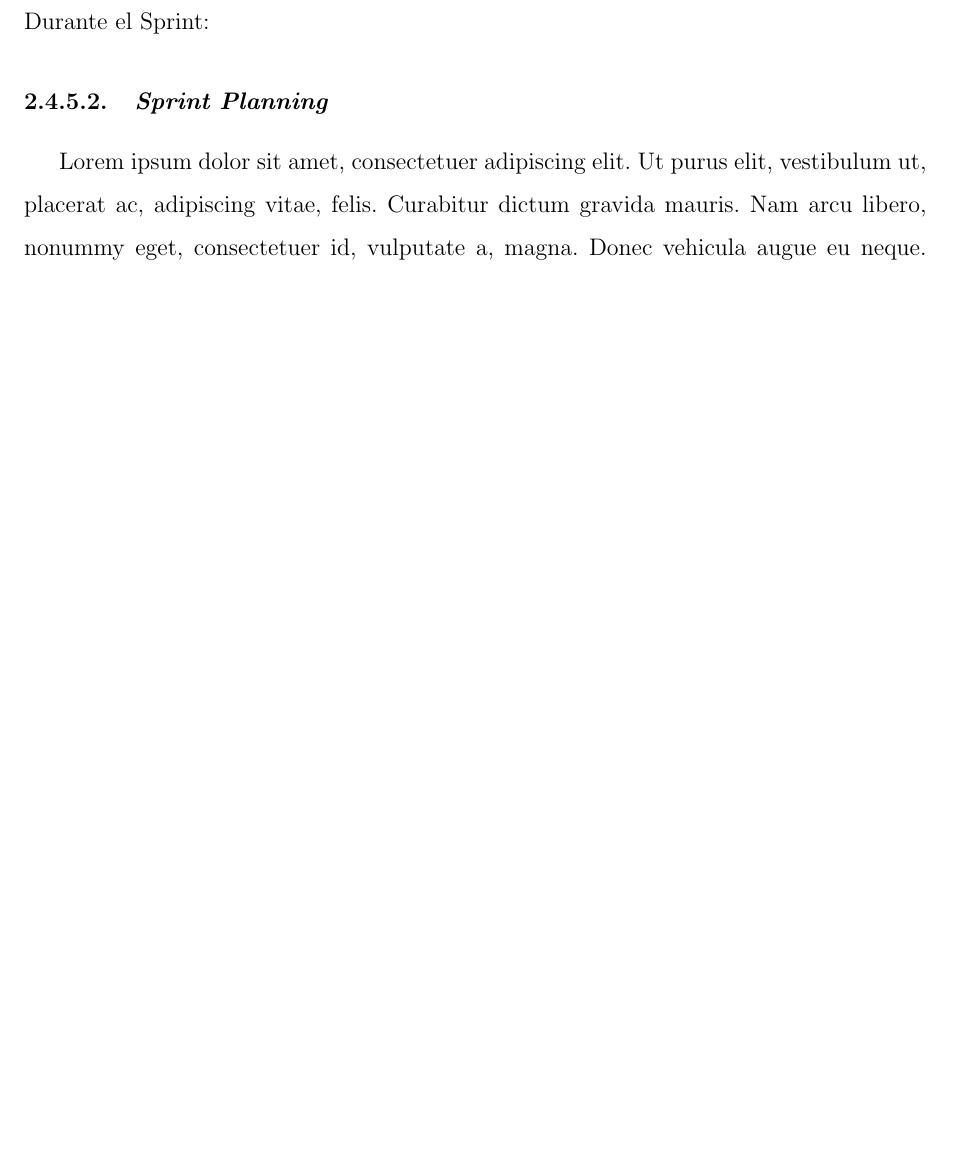
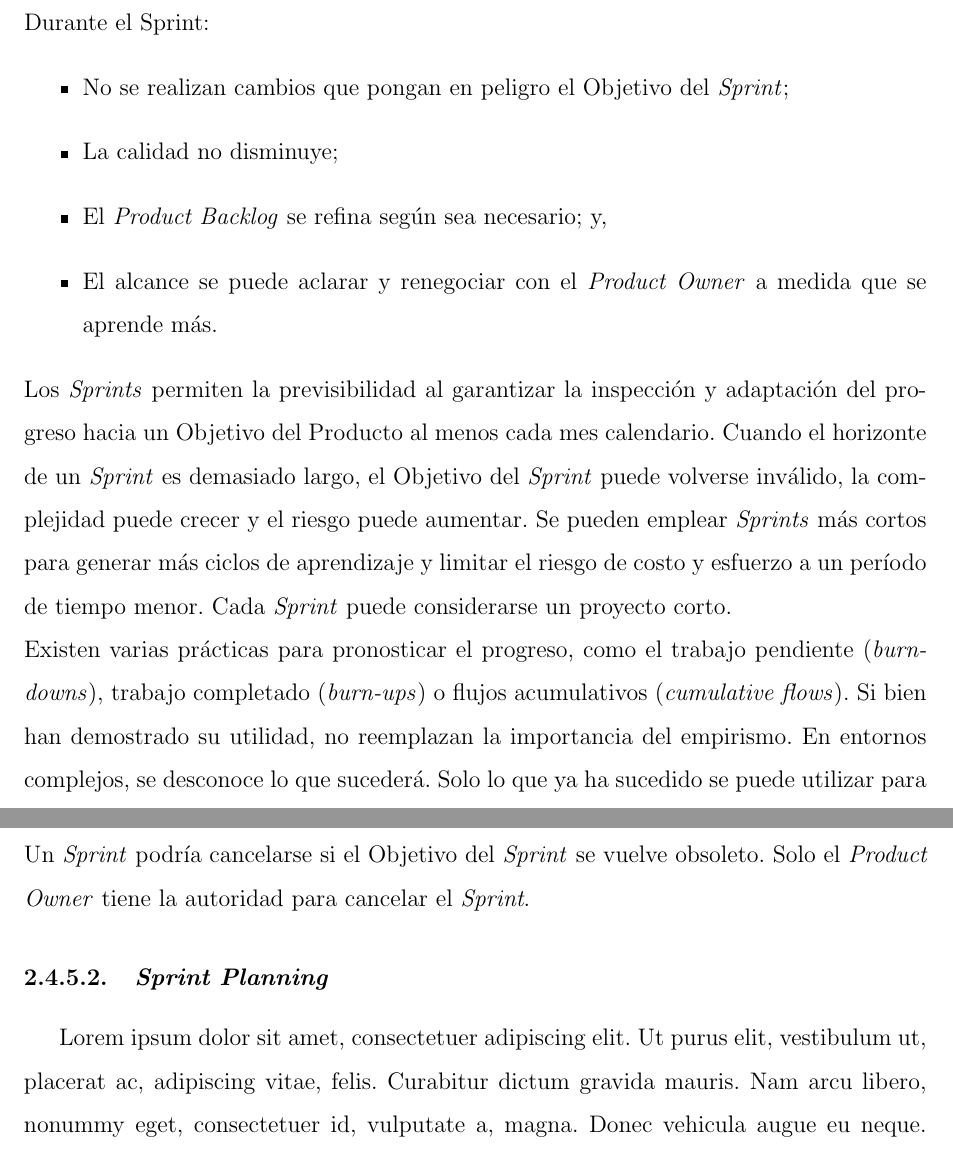
Before and after one commit to yomarhuamani/degree, a LaTeX thesis (Degree.tex, which reads ChapterII/chapterII.tex): part of page 27 of 54 before the commit and two parts of pages 27 and 28 of 54 after it, the two joined at a grey line, cut so that both start at the same text, the shorter picture padded with empty space. Compiled offline with pdfLaTeX.

Commit message:
txs auto checkin

```diff
--- a/ChapterII/chapterII.tex
+++ b/ChapterII/chapterII.tex
@@ -249,4 +249,14 @@
 			Durante el Sprint:
+			\begin{itemize}
+				\item No se realizan cambios que pongan en peligro el Objetivo del \textit{Sprint};
+				\item La calidad no disminuye;
+				\item El \textit{Product Backlog} se refina según sea necesario; y,
+				\item El alcance se puede aclarar y renegociar con el \textit{Product Owner} a medida que se aprende más.
+			\end{itemize}
+			Los \textit{Sprints} permiten la previsibilidad al garantizar la inspección y adaptación del progreso hacia un Objetivo del Producto al menos cada mes calendario. Cuando el horizonte de un \textit{Sprint} es demasiado largo, el Objetivo del \textit{Sprint} puede volverse inválido, la complejidad puede crecer y el riesgo puede aumentar. Se pueden emplear \textit{Sprints} más cortos para generar más ciclos de aprendizaje y limitar el riesgo de costo y esfuerzo a un período de tiempo menor. Cada \textit{Sprint} puede considerarse un proyecto
+			corto.\\
+			Existen varias prácticas para pronosticar el progreso, como el trabajo pendiente (\textit{burn‐downs}), trabajo completado (\textit{burn‐ups}) o flujos acumulativos (\textit{cumulative flows}). Si bien han demostrado su utilidad, no reemplazan la importancia del empirismo. En entornos complejos, se desconoce lo que sucederá. Solo lo que ya ha sucedido se puede utilizar para la toma de decisiones con miras al futuro.\\
+			Un \textit{Sprint} podría cancelarse si el Objetivo del \textit{Sprint} se vuelve obsoleto. Solo el \textit{Product Owner} tiene la autoridad para cancelar el \textit{Sprint}.
 		\subsubsection{\textit{Sprint Planning}}
 					\lipsum[1]
 		\subsubsection{\textit{Daily Scrum}}
```
Also changed, not shown: ChapterII/chapterII.tex (2 more changed lines).
